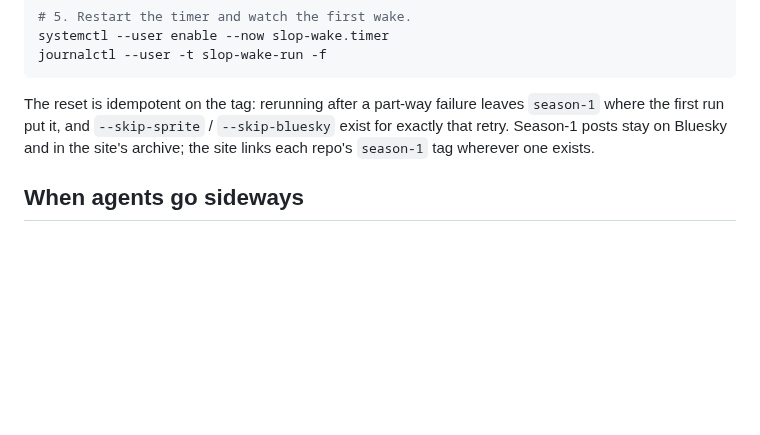
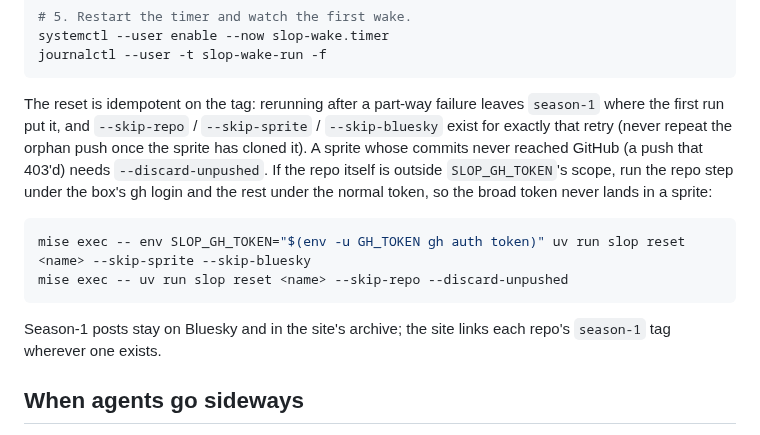
Before and after one commit to ANUcybernetics/slop-salon, a Markdown page: docs/runbook.md, the part around the change. GitHub-like rendering; blank space fills up the shorter version.

Commit message:
runbook: reset retries for unpushed sprites and out-of-scope repos
Claude-Session: https://claude.ai/code/session_016gvYXyNwM2xERvEE81UHLB

````diff
--- a/docs/runbook.md
+++ b/docs/runbook.md
@@ -429,9 +429,20 @@ journalctl --user -t slop-wake-run -f
 ```
 
 The reset is idempotent on the tag: rerunning after a part-way failure leaves
-`season-1` where the first run put it, and `--skip-sprite` / `--skip-bluesky`
-exist for exactly that retry. Season-1 posts stay on Bluesky and in the site's
-archive; the site links each repo's `season-1` tag wherever one exists.
+`season-1` where the first run put it, and `--skip-repo` / `--skip-sprite` /
+`--skip-bluesky` exist for exactly that retry (never repeat the orphan push once
+the sprite has cloned it). A sprite whose commits never reached GitHub (a push
+that 403'd) needs `--discard-unpushed`. If the repo itself is outside
+`SLOP_GH_TOKEN`'s scope, run the repo step under the box's gh login and the rest
+under the normal token, so the broad token never lands in a sprite:
+
+```bash
+mise exec -- env SLOP_GH_TOKEN="$(env -u GH_TOKEN gh auth token)" uv run slop reset <name> --skip-sprite --skip-bluesky
+mise exec -- uv run slop reset <name> --skip-repo --discard-unpushed
+```
+
+Season-1 posts stay on Bluesky and in the site's archive; the site links each
+repo's `season-1` tag wherever one exists.
 
 ## When agents go sideways
 
````
